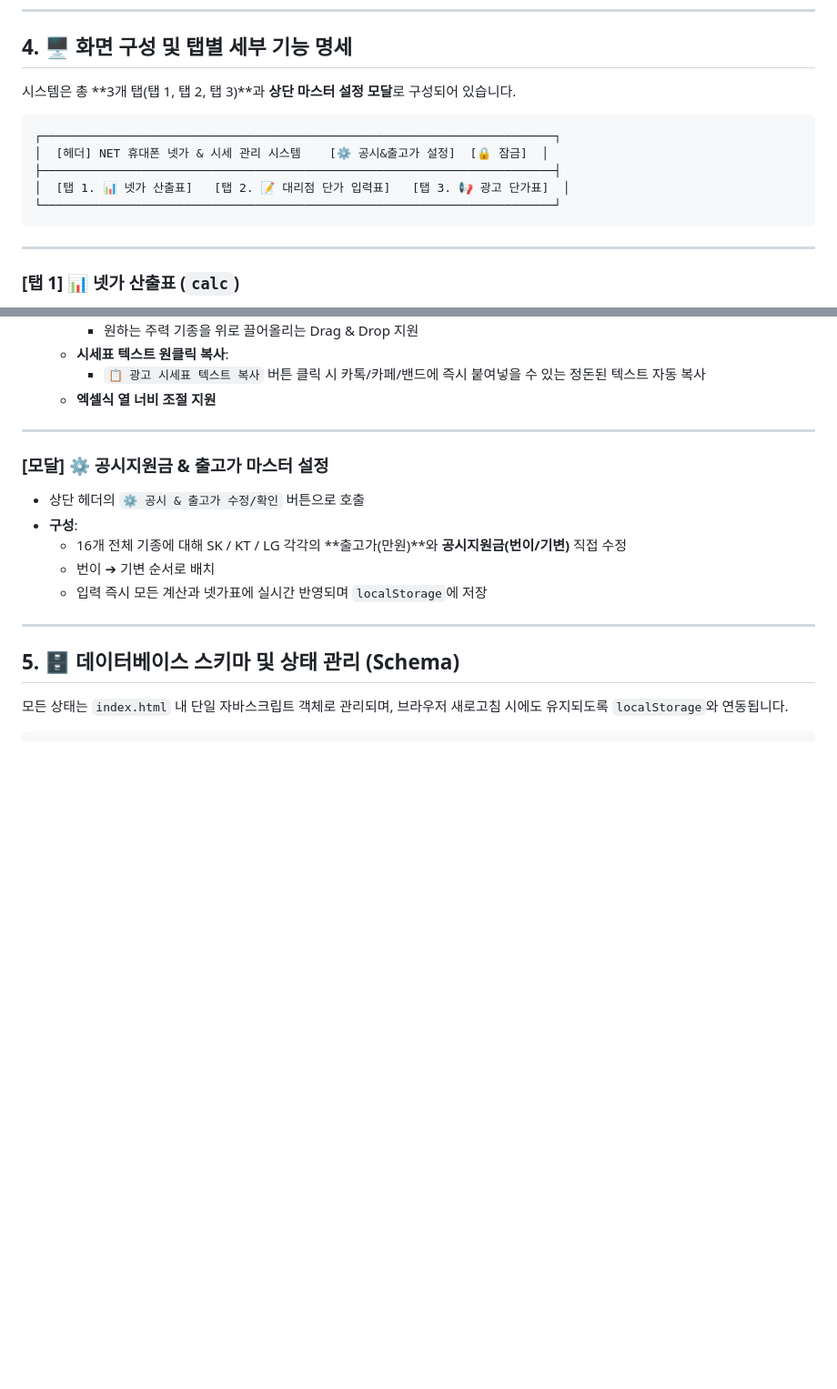
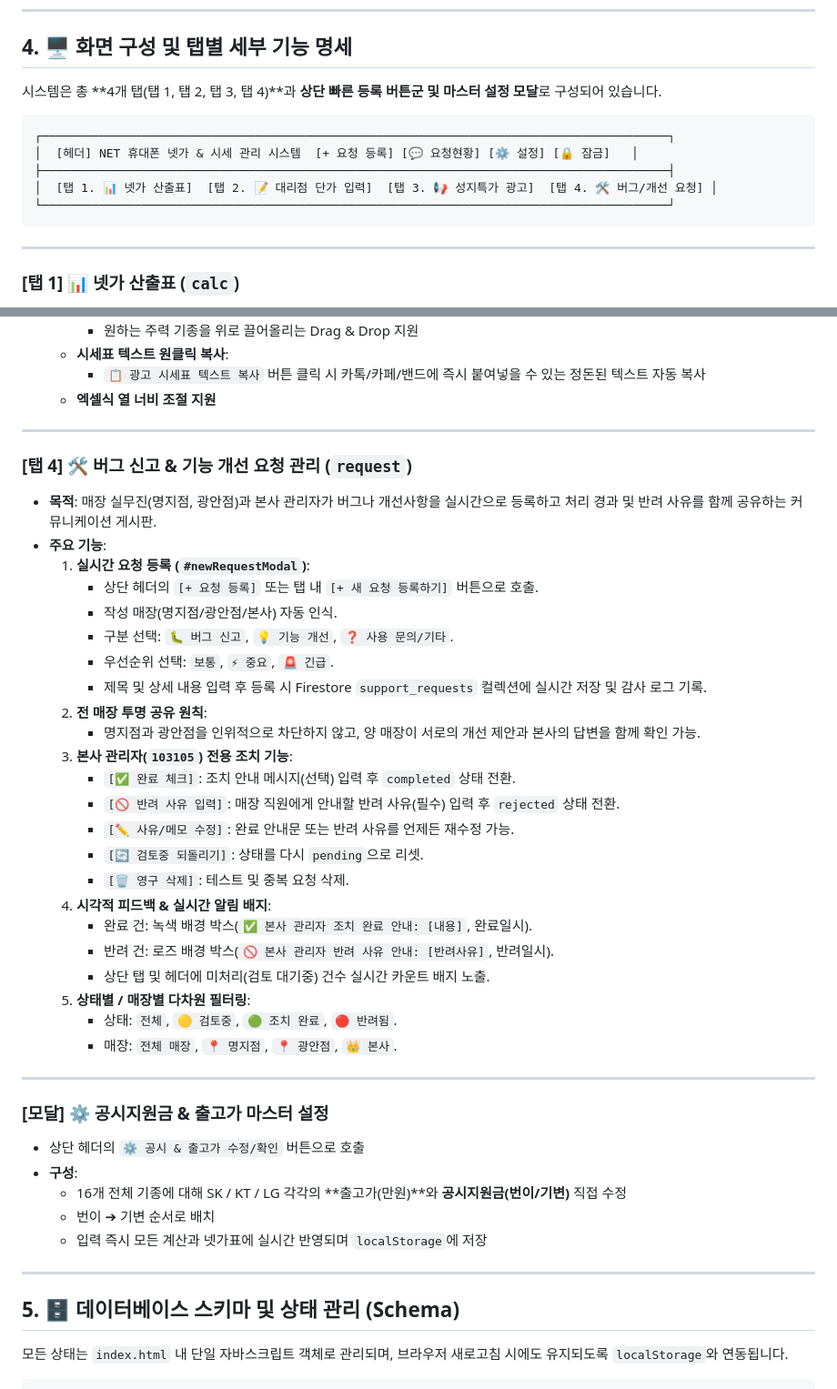
Before and after one commit to honesticoofficial-sketch/phone-price, a Markdown page: PROJECT_MEMORY.md, 2 parts joined by grey strips. Shown at 91% size. GitHub-like rendering; blank space fills up the shorter version.

Commit message:
docs: Update PROJECT_MEMORY.md with Tab 4 Bug/Feature Request system and changelog

````diff
--- a/PROJECT_MEMORY.md
+++ b/PROJECT_MEMORY.md
@@ -76,14 +76,14 @@ $$\text{마진} = \text{광고 판매가} - \text{넷가}$$
 
 ## 4. 🖥️ 화면 구성 및 탭별 세부 기능 명세
 
-시스템은 총 **3개 탭(탭 1, 탭 2, 탭 3)**과 **상단 마스터 설정 모달**로 구성되어 있습니다.
+시스템은 총 **4개 탭(탭 1, 탭 2, 탭 3, 탭 4)**과 **상단 빠른 등록 버튼군 및 마스터 설정 모달**로 구성되어 있습니다.
 
 ```
-┌────────────────────────────────────────────────────────────────────────┐
-│  [헤더] NET 휴대폰 넷가 & 시세 관리 시스템    [⚙️ 공시&출고가 설정]  [🔒 잠금]  │
-├────────────────────────────────────────────────────────────────────────┤
-│  [탭 1. 📊 넷가 산출표]   [탭 2. 📝 대리점 단가 입력표]   [탭 3. 📢 광고 단가표]  │
-└────────────────────────────────────────────────────────────────────────┘
+┌────────────────────────────────────────────────────────────────────────────────────────┐
+│  [헤더] NET 휴대폰 넷가 & 시세 관리 시스템  [+ 요청 등록] [💬 요청현황] [⚙️ 설정] [🔒 잠금]   │
+├────────────────────────────────────────────────────────────────────────────────────────┤
+│  [탭 1. 📊 넷가 산출표]  [탭 2. 📝 대리점 단가 입력]  [탭 3. 📢 성지특가 광고]  [탭 4. 🛠️ 버그/개선 요청] │
+└────────────────────────────────────────────────────────────────────────────────────────┘
 ```
 
 ---
@@ -144,6 +144,33 @@ $$\text{마진} = \text{광고 판매가} - \text{넷가}$$
   - **시세표 텍스트 원클릭 복사**:
     - `📋 광고 시세표 텍스트 복사` 버튼 클릭 시 카톡/카페/밴드에 즉시 붙여넣을 수 있는 정돈된 텍스트 자동 복사
   - **엑셀식 열 너비 조절 지원**
+
+---
+
+### [탭 4] 🛠️ 버그 신고 & 기능 개선 요청 관리 (`request`)
+- **목적**: 매장 실무진(명지점, 광안점)과 본사 관리자가 버그나 개선사항을 실시간으로 등록하고 처리 경과 및 반려 사유를 함께 공유하는 커뮤니케이션 게시판.
+- **주요 기능**:
+  1. **실시간 요청 등록 (`#newRequestModal`)**:
+     - 상단 헤더의 `[+ 요청 등록]` 또는 탭 내 `[+ 새 요청 등록하기]` 버튼으로 호출.
+     - 작성 매장(명지점/광안점/본사) 자동 인식.
+     - 구분 선택: `🐛 버그 신고`, `💡 기능 개선`, `❓ 사용 문의/기타`.
+     - 우선순위 선택: `보통`, `⚡ 중요`, `🚨 긴급`.
+     - 제목 및 상세 내용 입력 후 등록 시 Firestore `support_requests` 컬렉션에 실시간 저장 및 감사 로그 기록.
+  2. **전 매장 투명 공유 원칙**:
+     - 명지점과 광안점을 인위적으로 차단하지 않고, 양 매장이 서로의 개선 제안과 본사의 답변을 함께 확인 가능.
+  3. **본사 관리자(`103105`) 전용 조치 기능**:
+     - `[✅ 완료 체크]`: 조치 안내 메시지(선택) 입력 후 `completed` 상태 전환.
+     - `[🚫 반려 사유 입력]`: 매장 직원에게 안내할 반려 사유(필수) 입력 후 `rejected` 상태 전환.
+     - `[✏️ 사유/메모 수정]`: 완료 안내문 또는 반려 사유를 언제든 재수정 가능.
+     - `[🔄 검토중 되돌리기]`: 상태를 다시 `pending`으로 리셋.
+     - `[🗑️ 영구 삭제]`: 테스트 및 중복 요청 삭제.
+  4. **시각적 피드백 & 실시간 알림 배지**:
+     - 완료 건: 녹색 배경 박스(`✅ 본사 관리자 조치 완료 안내: [내용]`, 완료일시).
+     - 반려 건: 로즈 배경 박스(`🚫 본사 관리자 반려 사유 안내: [반려사유]`, 반려일시).
+     - 상단 탭 및 헤더에 미처리(검토 대기중) 건수 실시간 카운트 배지 노출.
+  5. **상태별 / 매장별 다차원 필터링**:
+     - 상태: `전체`, `🟡 검토중`, `🟢 조치 완료`, `🔴 반려됨`.
+     - 매장: `전체 매장`, `📍 명지점`, `📍 광안점`, `👑 본사`.
 
 ---
 
````
Also changed, not shown: other parts of PROJECT_MEMORY.md (+16 -0 lines).
